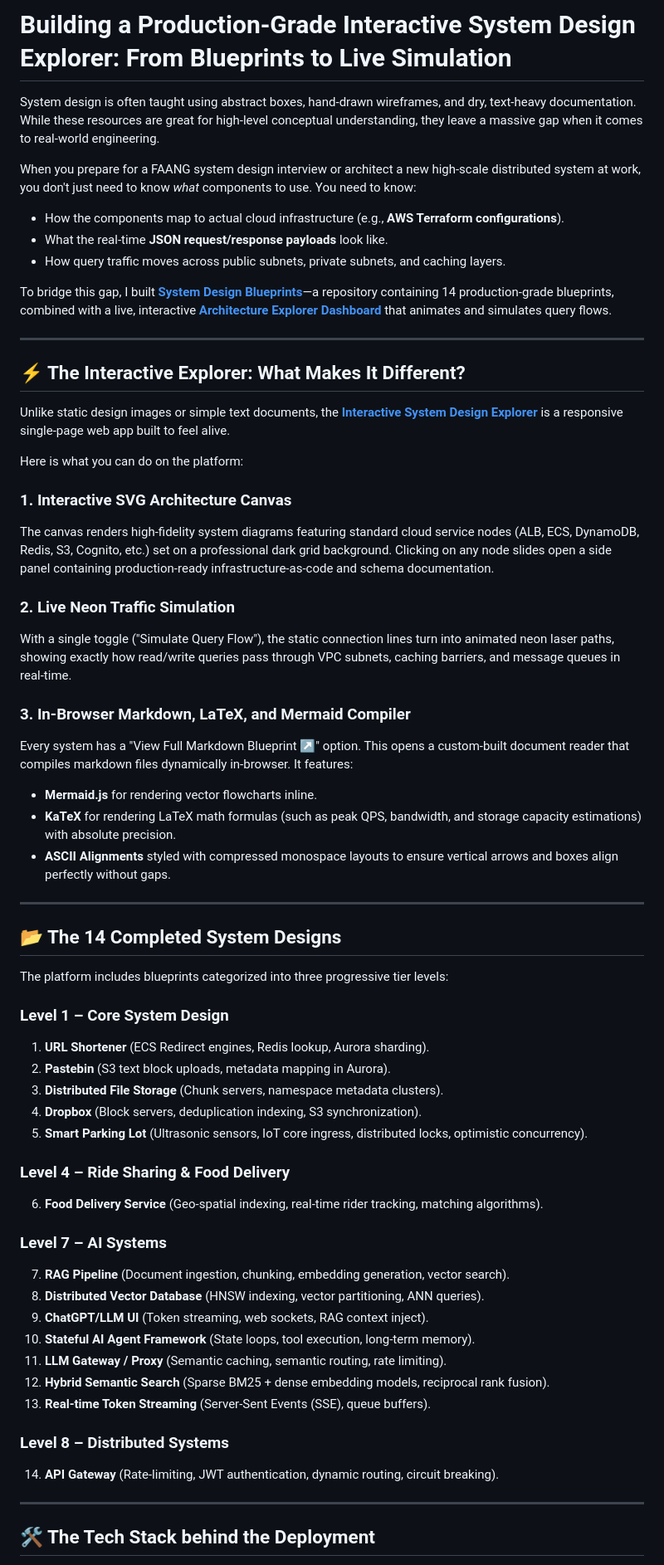
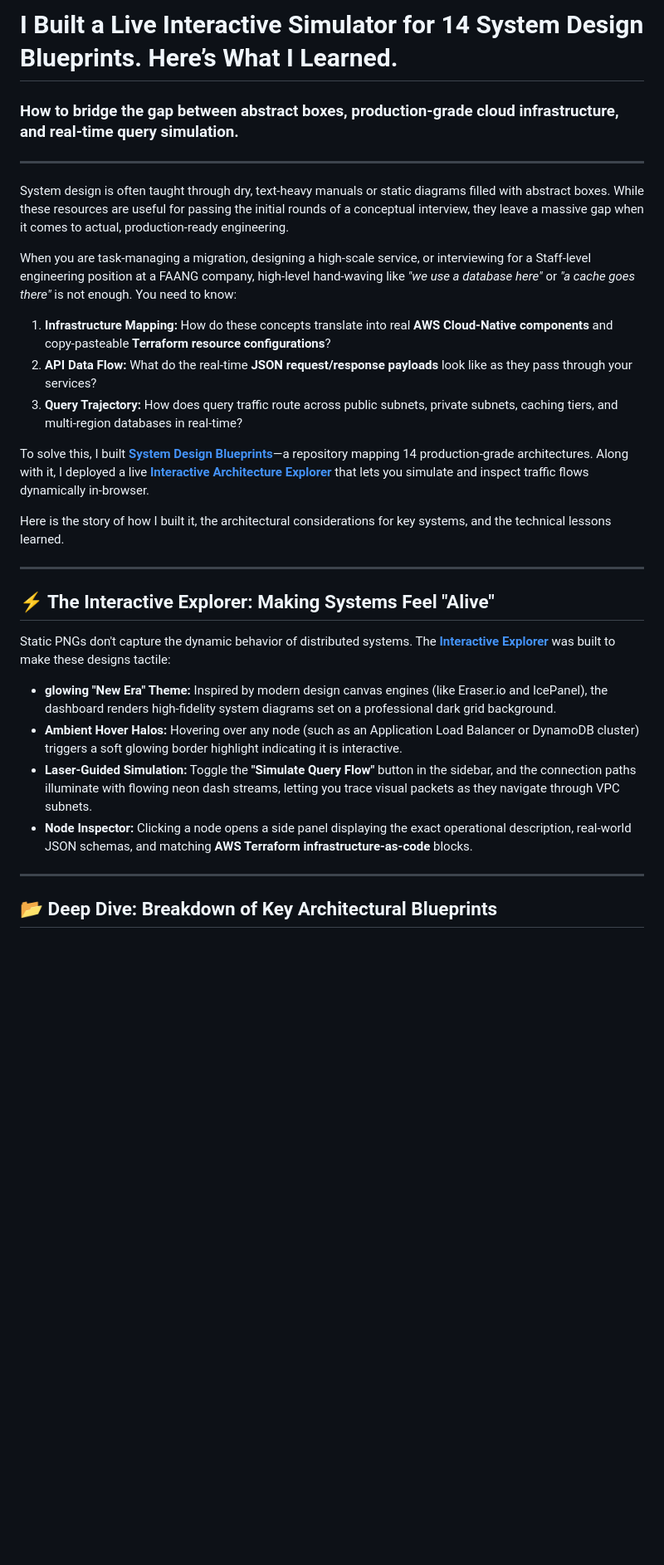
Before and after one commit to udaysinghkushwah/system-design-blueprints, a Markdown page: medium_blog.md, the part around one of its changes. Shown at 83% size. Rendered like a GitHub page; blank space fills up the shorter version.

Commit message:
docs: sync upgraded technical blog post content

```diff
--- a/medium_blog.md
+++ b/medium_blog.md
@@ -1,63 +1,32 @@
-# Building a Production-Grade Interactive System Design Explorer: From Blueprints to Live Simulation
+# I Built a Live Interactive Simulator for 14 System Design Blueprints. Here’s What I Learned.
 
-System design is often taught using abstract boxes, hand-drawn wireframes, and dry, text-heavy documentation. While these resources are great for high-level conceptual understanding, they leave a massive gap when it comes to real-world engineering.
-
-When you prepare for a FAANG system design interview or architect a new high-scale distributed system at work, you don't just need to know *what* components to use. You need to know:
-- How the components map to actual cloud infrastructure (e.g., **AWS Terraform configurations**).
-- What the real-time **JSON request/response payloads** look like.
-- How query traffic moves across public subnets, private subnets, and caching layers.
-
-To bridge this gap, I built **[System Design Blueprints](https://github.com/udaysinghkushwah/system-design-blueprints)**—a repository containing 14 production-grade blueprints, combined with a live, interactive **[Architecture Explorer Dashboard](https://udaysingh-system-design.web.app)** that animates and simulates query flows.
+### How to bridge the gap between abstract boxes, production-grade cloud infrastructure, and real-time query simulation.
 
 ---
 
-## ⚡ The Interactive Explorer: What Makes It Different?
+System design is often taught through dry, text-heavy manuals or static diagrams filled with abstract boxes. While these resources are useful for passing the initial rounds of a conceptual interview, they leave a massive gap when it comes to actual, production-ready engineering.
 
-Unlike static design images or simple text documents, the **[Interactive System Design Explorer](https://udaysingh-system-design.web.app)** is a responsive single-page web app built to feel alive.
+When you are task-managing a migration, designing a high-scale service, or interviewing for a Staff-level engineering position at a FAANG company, high-level hand-waving like *"we use a database here"* or *"a cache goes there"* is not enough. You need to know:
+1. **Infrastructure Mapping:** How do these concepts translate into real **AWS Cloud-Native components** and copy-pasteable **Terraform resource configurations**?
+2. **API Data Flow:** What do the real-time **JSON request/response payloads** look like as they pass through your services?
+3. **Query Trajectory:** How does query traffic route across public subnets, private subnets, caching tiers, and multi-region databases in real-time?
 
-Here is what you can do on the platform:
+To solve this, I built **[System Design Blueprints](https://github.com/udaysinghkushwah/system-design-blueprints)**—a repository mapping 14 production-grade architectures. Along with it, I deployed a live **[Interactive Architecture Explorer](https://udaysingh-system-design.web.app)** that lets you simulate and inspect traffic flows dynamically in-browser.
 
-### 1. Interactive SVG Architecture Canvas
-The canvas renders high-fidelity system diagrams featuring standard cloud service nodes (ALB, ECS, DynamoDB, Redis, S3, Cognito, etc.) set on a professional dark grid background. Clicking on any node slides open a side panel containing production-ready infrastructure-as-code and schema documentation.
-
-### 2. Live Neon Traffic Simulation
-With a single toggle ("Simulate Query Flow"), the static connection lines turn into animated neon laser paths, showing exactly how read/write queries pass through VPC subnets, caching barriers, and message queues in real-time.
-
-### 3. In-Browser Markdown, LaTeX, and Mermaid Compiler
-Every system has a "View Full Markdown Blueprint ↗" option. This opens a custom-built document reader that compiles markdown files dynamically in-browser. It features:
-- **Mermaid.js** for rendering vector flowcharts inline.
-- **KaTeX** for rendering LaTeX math formulas (such as peak QPS, bandwidth, and storage capacity estimations) with absolute precision.
-- **ASCII Alignments** styled with compressed monospace layouts to ensure vertical arrows and boxes align perfectly without gaps.
+Here is the story of how I built it, the architectural considerations for key systems, and the technical lessons learned.
 
 ---
 
-## 📂 The 14 Completed System Designs
+## ⚡ The Interactive Explorer: Making Systems Feel "Alive"
 
-The platform includes blueprints categorized into three progressive tier levels:
+Static PNGs don't capture the dynamic behavior of distributed systems. The **[Interactive Explorer](https://udaysingh-system-design.web.app)** was built to make these designs tactile:
 
-### Level 1 – Core System Design
-1. **URL Shortener** (ECS Redirect engines, Redis lookup, Aurora sharding).
-2. **Pastebin** (S3 text block uploads, metadata mapping in Aurora).
-3. **Distributed File Storage** (Chunk servers, namespace metadata clusters).
-4. **Dropbox** (Block servers, deduplication indexing, S3 synchronization).
-5. **Smart Parking Lot** (Ultrasonic sensors, IoT core ingress, distributed locks, optimistic concurrency).
-
-### Level 4 – Ride Sharing & Food Delivery
-6. **Food Delivery Service** (Geo-spatial indexing, real-time rider tracking, matching algorithms).
-
-### Level 7 – AI Systems
-7. **RAG Pipeline** (Document ingestion, chunking, embedding generation, vector search).
-8. **Distributed Vector Database** (HNSW indexing, vector partitioning, ANN queries).
-9. **ChatGPT/LLM UI** (Token streaming, web sockets, RAG context inject).
-10. **Stateful AI Agent Framework** (State loops, tool execution, long-term memory).
-11. **LLM Gateway / Proxy** (Semantic caching, semantic routing, rate limiting).
-12. **Hybrid Semantic Search** (Sparse BM25 + dense embedding models, reciprocal rank fusion).
-13. **Real-time Token Streaming** (Server-Sent Events (SSE), queue buffers).
-
-### Level 8 – Distributed Systems
-14. **API Gateway** (Rate-limiting, JWT authentication, dynamic routing, circuit breaking).
+* **glowing "New Era" Theme:** Inspired by modern design canvas engines (like Eraser.io and IcePanel), the dashboard renders high-fidelity system diagrams set on a professional dark grid background.
+* **Ambient Hover Halos:** Hovering over any node (such as an Application Load Balancer or DynamoDB cluster) triggers a soft glowing border highlight indicating it is interactive.
+* **Laser-Guided Simulation:** Toggle the **"Simulate Query Flow"** button in the sidebar, and the connection paths illuminate with flowing neon dash streams, letting you trace visual packets as they navigate through VPC subnets.
+* **Node Inspector:** Clicking a node opens a side panel displaying the exact operational description, real-world JSON schemas, and matching **AWS Terraform infrastructure-as-code** blocks.
 
 ---
 
-## 🛠️ The Tech Stack behind the Deployment
+## 📂 Deep Dive: Breakdown of Key Architectural Blueprints
 
```
Also changed, not shown: other parts of medium_blog.md (+90 -12 lines).
